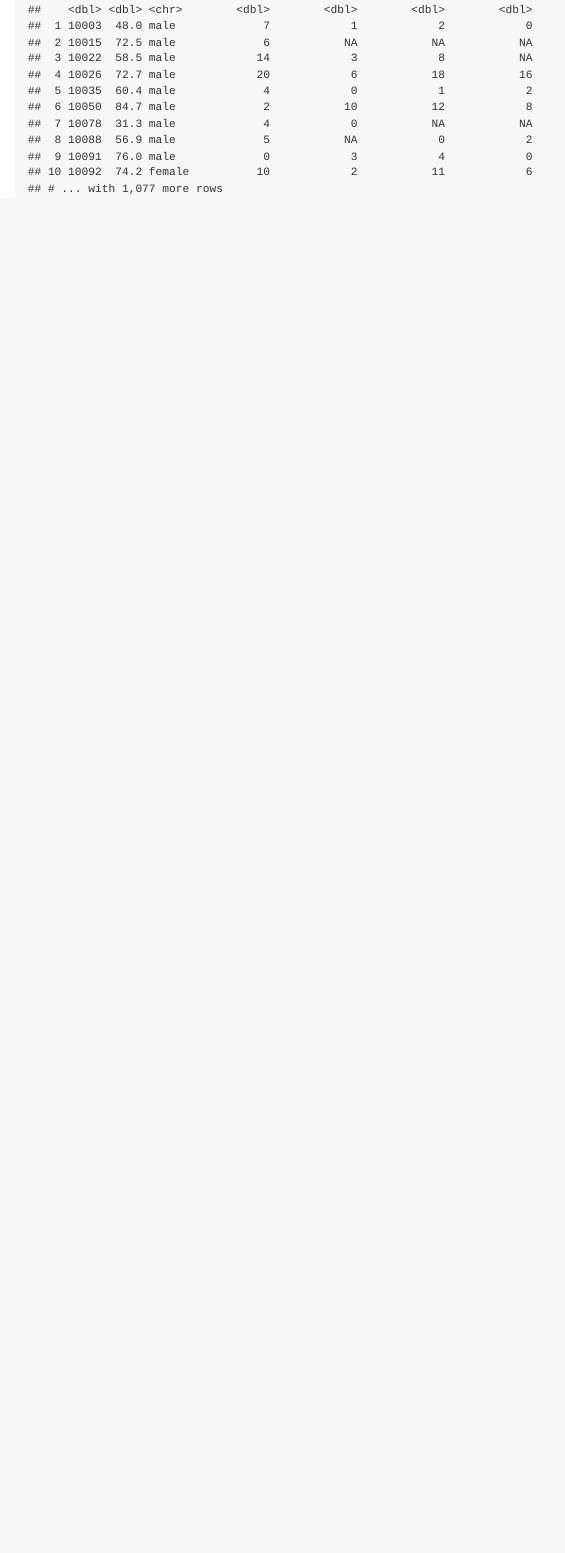
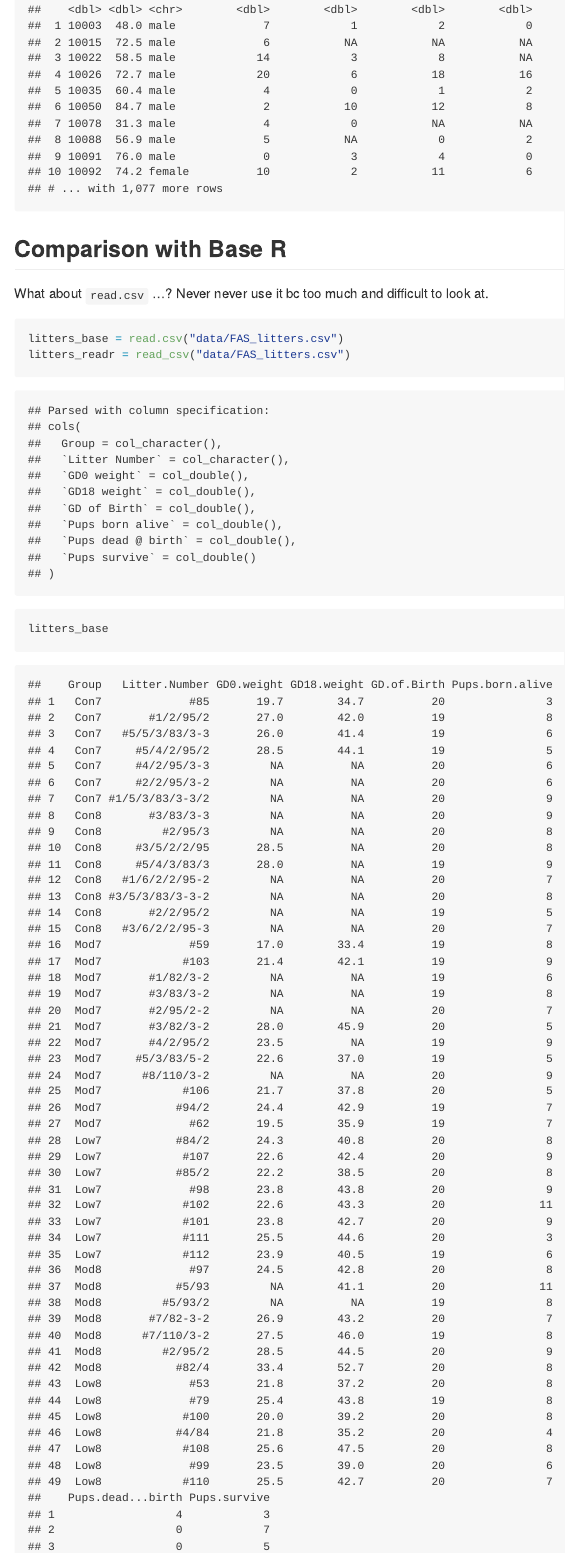
Before and after one commit to shelley-shen/data_wrangling_i, an R Markdown document (data_import.Rmd): the page in a window 1100 px wide, from 3520 px down. The pictures show the output file data_import.md that the author committed with the source, drawn offline in the style of GitHub.

Commit message:
read.csv vs. read_csv (use read_csv)

````diff
--- a/data_import.Rmd
+++ b/data_import.Rmd
@@ -55,3 +55,15 @@ Read in a SAS file.
 pulse_df = read_sas("./data/public_pulse_data.sas7bdat")
 pulse_df
 ```
+
+## Comparison with Base R
+
+What about `read.csv` ...? Never never use it bc too much and difficult to look at.
+
+```{r}
+litters_base = read.csv("data/FAS_litters.csv")
+litters_readr = read_csv("data/FAS_litters.csv")
+
+litters_base
+litters_readr
+```
````
Also changed, not shown: data_import.md.
